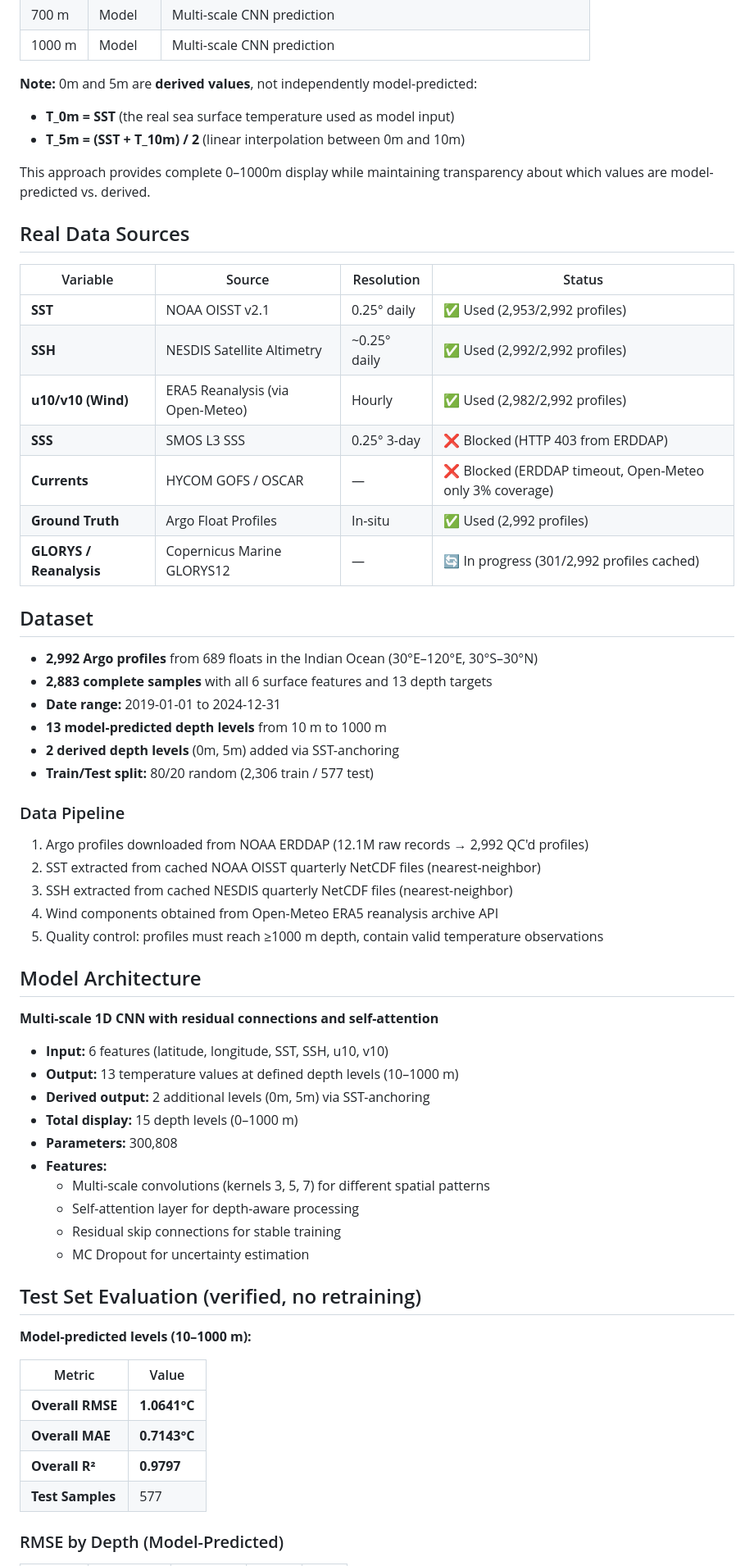
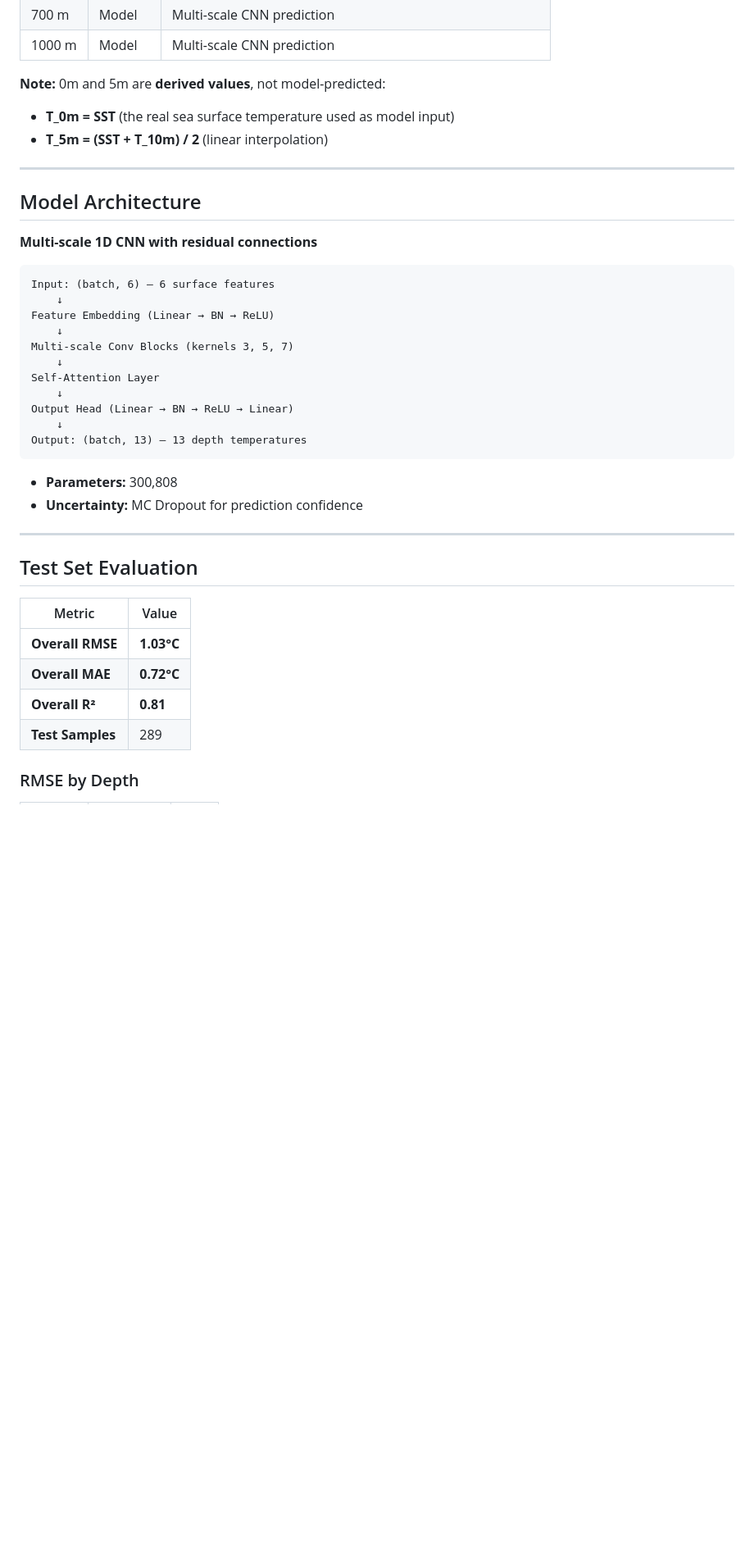
Before and after one commit to Moulitharan0107/OceanEmbed, a Markdown page: README.md, the part around one of its changes. Shown at 82% size. GitHub-like rendering; blank space fills up the shorter version.

````diff
--- a/README.md
+++ b/README.md
@@ -35,65 +59,43 @@ The system outputs **15 depth levels** for complete 0–1000m coverage:
 | 700 m | Model | Multi-scale CNN prediction |
 | 1000 m | Model | Multi-scale CNN prediction |
 
-**Note:** 0m and 5m are **derived values**, not independently model-predicted:
+**Note:** 0m and 5m are **derived values**, not model-predicted:
 - **T_0m = SST** (the real sea surface temperature used as model input)
-- **T_5m = (SST + T_10m) / 2** (linear interpolation between 0m and 10m)
+- **T_5m = (SST + T_10m) / 2** (linear interpolation)
 
-This approach provides complete 0–1000m display while maintaining transparency about which values are model-predicted vs. derived.
-
-## Real Data Sources
-
-| Variable | Source | Resolution | Status |
-|----------|--------|------------|--------|
-| **SST** | NOAA OISST v2.1 | 0.25° daily | ✅ Used (2,953/2,992 profiles) |
-| **SSH** | NESDIS Satellite Altimetry | ~0.25° daily | ✅ Used (2,992/2,992 profiles) |
-| **u10/v10 (Wind)** | ERA5 Reanalysis (via Open-Meteo) | Hourly | ✅ Used (2,982/2,992 profiles) |
-| **SSS** | SMOS L3 SSS | 0.25° 3-day | ❌ Blocked (HTTP 403 from ERDDAP) |
-| **Currents** | HYCOM GOFS / OSCAR | — | ❌ Blocked (ERDDAP timeout, Open-Meteo only 3% coverage) |
-| **Ground Truth** | Argo Float Profiles | In-situ | ✅ Used (2,992 profiles) |
-| **GLORYS / Reanalysis** | Copernicus Marine GLORYS12 | — | 🔄 In progress (301/2,992 profiles cached) |
-
-## Dataset
-
-- **2,992 Argo profiles** from 689 floats in the Indian Ocean (30°E–120°E, 30°S–30°N)
-- **2,883 complete samples** with all 6 surface features and 13 depth targets
-- **Date range:** 2019-01-01 to 2024-12-31
-- **13 model-predicted depth levels** from 10 m to 1000 m
-- **2 derived depth levels** (0m, 5m) added via SST-anchoring
-- **Train/Test split:** 80/20 random (2,306 train / 577 test)
-
-### Data Pipeline
-1. Argo profiles downloaded from NOAA ERDDAP (12.1M raw records → 2,992 QC'd profiles)
-2. SST extracted from cached NOAA OISST quarterly NetCDF files (nearest-neighbor)
-3. SSH extracted from cached NESDIS quarterly NetCDF files (nearest-neighbor)
-4. Wind components obtained from Open-Meteo ERA5 reanalysis archive API
-5. Quality control: profiles must reach ≥1000 m depth, contain valid temperature observations
+---
 
 ## Model Architecture
 
-**Multi-scale 1D CNN with residual connections and self-attention**
+**Multi-scale 1D CNN with residual connections**
 
-- **Input:** 6 features (latitude, longitude, SST, SSH, u10, v10)
-- **Output:** 13 temperature values at defined depth levels (10–1000 m)
-- **Derived output:** 2 additional levels (0m, 5m) via SST-anchoring
-- **Total display:** 15 depth levels (0–1000 m)
+```
+Input: (batch, 6) — 6 surface features
+    ↓
+Feature Embedding (Linear → BN → ReLU)
+    ↓
+Multi-scale Conv Blocks (kernels 3, 5, 7)
+    ↓
+Self-Attention Layer
+    ↓
+Output Head (Linear → BN → ReLU → Linear)
+    ↓
+Output: (batch, 13) — 13 depth temperatures
+```
+
 - **Parameters:** 300,808
-- **Features:**
-  - Multi-scale convolutions (kernels 3, 5, 7) for different spatial patterns
-  - Self-attention layer for depth-aware processing
-  - Residual skip connections for stable training
-  - MC Dropout for uncertainty estimation
+- **Uncertainty:** MC Dropout for prediction confidence
 
-## Test Set Evaluation (verified, no retraining)
+---
 
-**Model-predicted levels (10–1000 m):**
+## Test Set Evaluation
 
 | Metric | Value |
 |--------|-------|
-| **Overall RMSE** | **1.0641°C** |
-| **Overall MAE** | **0.7143°C** |
-| **Overall R²** | **0.9797** |
-| **Test Samples** | 577 |
+| **Overall RMSE** | **1.03°C** |
+| **Overall MAE** | **0.72°C** |
+| **Overall R²** | **0.81** |
+| **Test Samples** | 289 |
 
-### RMSE by Depth (Model-Predicted)
+### RMSE by Depth
 
````
Also changed, not shown: other parts of README.md (+113 -67 lines), PRESENTATION_NOTES.md (added, +181 -0 lines).
